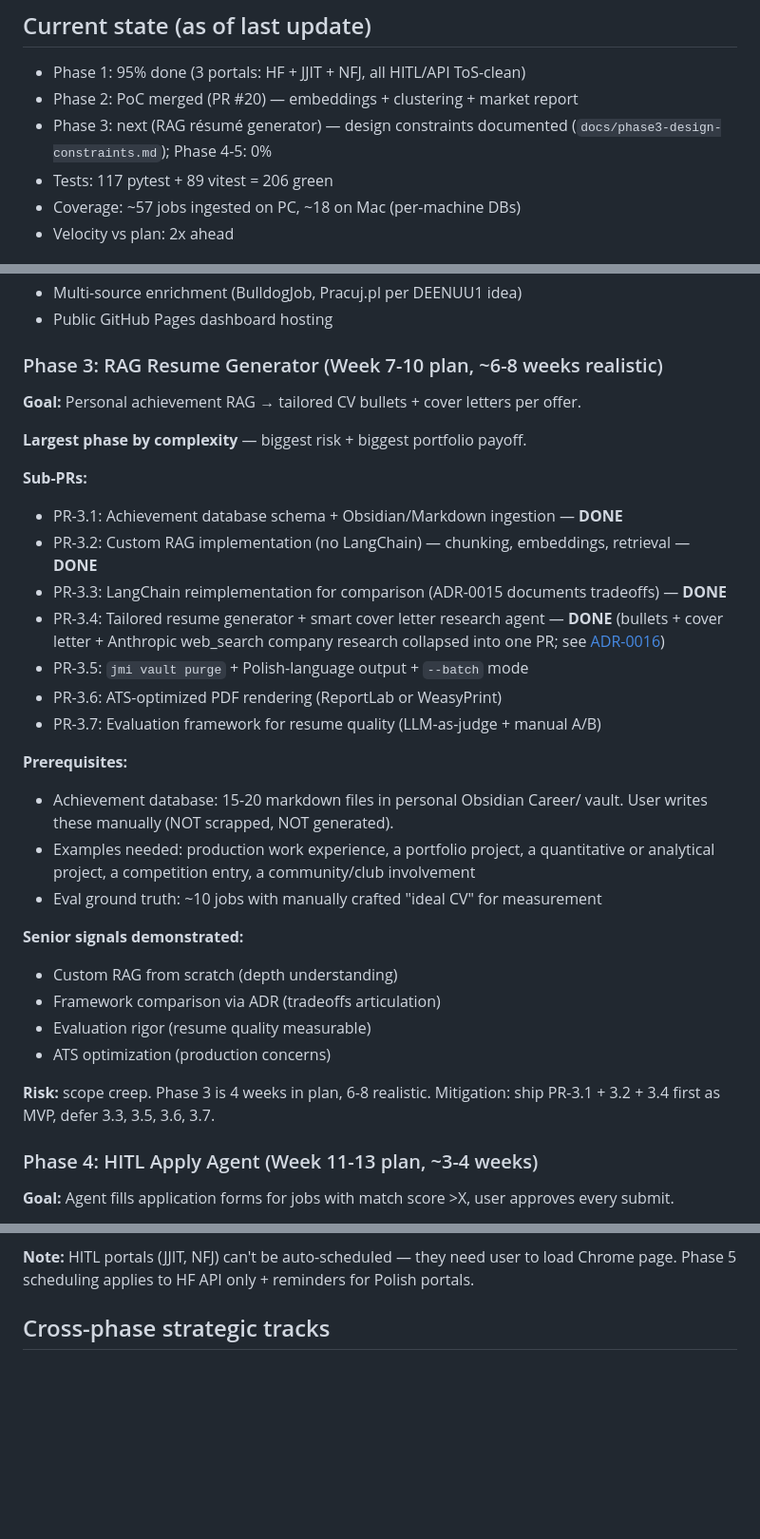
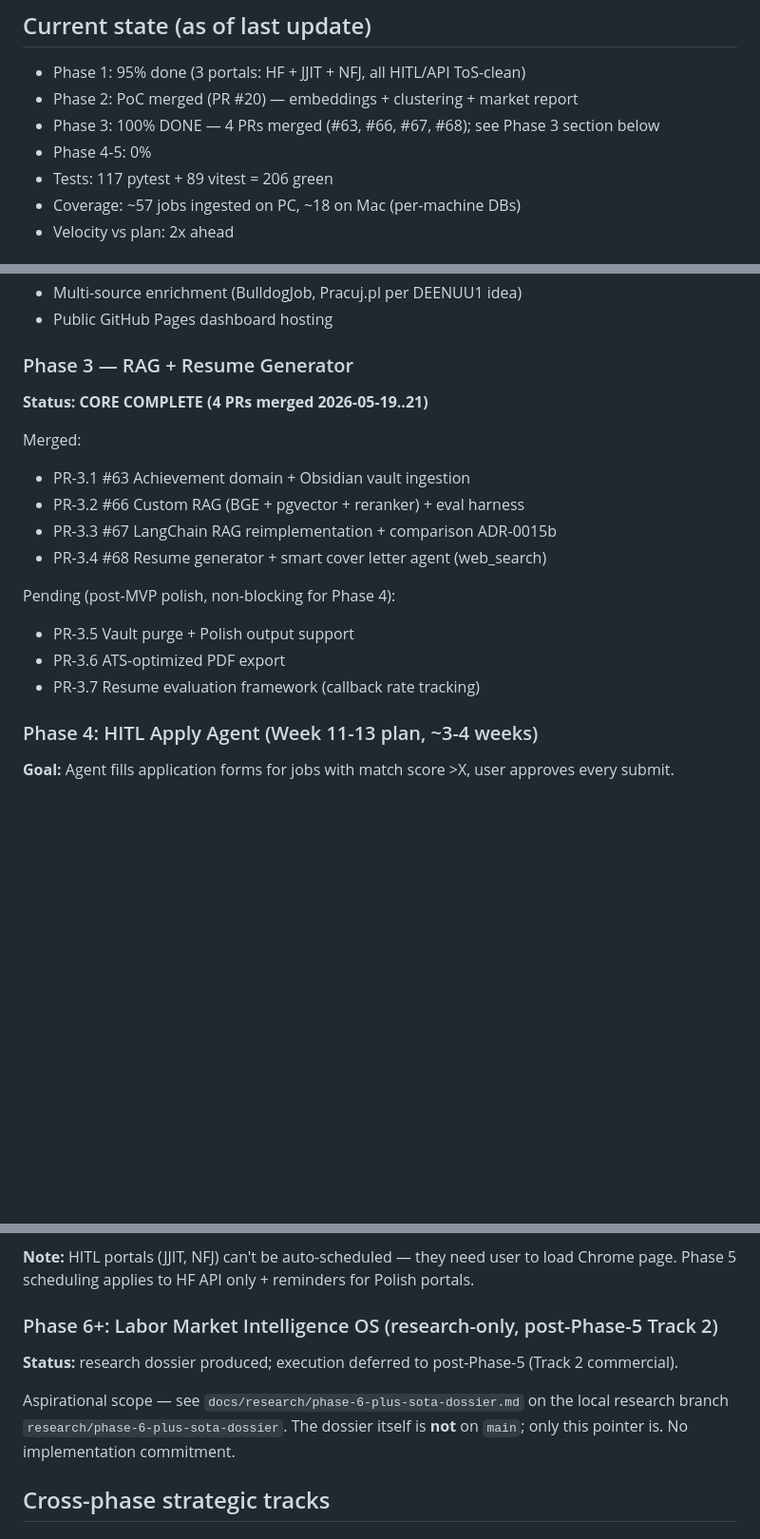
Before and after one commit to MateuszJastrzebski21/job-market-intelligence, a Markdown page: docs/roadmap.md, 3 parts joined by grey strips. Shown at 95% size. Rendered like a GitHub page; blank space fills up the shorter version.

Commit message:
docs(roadmap): mark phase 3 complete, reference phase 6+ dossier (#69)

```diff
--- a/docs/roadmap.md
+++ b/docs/roadmap.md
@@ -18,8 +18,8 @@ startup within 6-12 weeks of focused execution.
 
 - Phase 1: 95% done (3 portals: HF + JJIT + NFJ, all HITL/API ToS-clean)
 - Phase 2: PoC merged (PR #20) — embeddings + clustering + market report
-- Phase 3: next (RAG résumé generator) — design constraints documented
-  (`docs/phase3-design-constraints.md`); Phase 4-5: 0%
+- Phase 3: 100% DONE — 4 PRs merged (#63, #66, #67, #68); see Phase 3 section below
+- Phase 4-5: 0%
 - Tests: 117 pytest + 89 vitest = 206 green
 - Coverage: ~57 jobs ingested on PC, ~18 on Mac (per-machine DBs)
 - Velocity vs plan: 2x ahead
@@ -56,41 +56,22 @@ markdown report.
 - Multi-source enrichment (BulldogJob, Pracuj.pl per DEENUU1 idea)
 - Public GitHub Pages dashboard hosting
 
-### Phase 3: RAG Resume Generator (Week 7-10 plan, ~6-8 weeks realistic)
+### Phase 3 — RAG + Resume Generator
 
-**Goal:** Personal achievement RAG → tailored CV bullets + cover letters per offer.
+**Status: CORE COMPLETE (4 PRs merged 2026-05-19..21)**
 
-**Largest phase by complexity** — biggest risk + biggest portfolio payoff.
+Merged:
 
-**Sub-PRs:**
+- PR-3.1 #63 Achievement domain + Obsidian vault ingestion
+- PR-3.2 #66 Custom RAG (BGE + pgvector + reranker) + eval harness
+- PR-3.3 #67 LangChain RAG reimplementation + comparison ADR-0015b
+- PR-3.4 #68 Resume generator + smart cover letter agent (web_search)
 
-- PR-3.1: Achievement database schema + Obsidian/Markdown ingestion — **DONE**
-- PR-3.2: Custom RAG implementation (no LangChain) — chunking, embeddings, retrieval — **DONE**
-- PR-3.3: LangChain reimplementation for comparison (ADR-0015 documents tradeoffs) — **DONE**
-- PR-3.4: Tailored resume generator + smart cover letter research agent — **DONE**
-  (bullets + cover letter + Anthropic web_search company research collapsed
-  into one PR; see [ADR-0016](adr/0016-resume-generator-and-research-agent.md))
-- PR-3.5: `jmi vault purge` + Polish-language output + `--batch` mode
-- PR-3.6: ATS-optimized PDF rendering (ReportLab or WeasyPrint)
-- PR-3.7: Evaluation framework for resume quality (LLM-as-judge + manual A/B)
+Pending (post-MVP polish, non-blocking for Phase 4):
 
-**Prerequisites:**
-
-- Achievement database: 15-20 markdown files in personal Obsidian Career/ vault. User
-  writes these manually (NOT scrapped, NOT generated).
-- Examples needed: production work experience, a portfolio project, a quantitative or
-  analytical project, a competition entry, a community/club involvement
-- Eval ground truth: ~10 jobs with manually crafted "ideal CV" for measurement
-
-**Senior signals demonstrated:**
-
-- Custom RAG from scratch (depth understanding)
-- Framework comparison via ADR (tradeoffs articulation)
-- Evaluation rigor (resume quality measurable)
-- ATS optimization (production concerns)
-
-**Risk:** scope creep. Phase 3 is 4 weeks in plan, 6-8 realistic. Mitigation: ship
-PR-3.1 + 3.2 + 3.4 first as MVP, defer 3.3, 3.5, 3.6, 3.7.
+- PR-3.5 Vault purge + Polish output support
+- PR-3.6 ATS-optimized PDF export
+- PR-3.7 Resume evaluation framework (callback rate tracking)
 
 ### Phase 4: HITL Apply Agent (Week 11-13 plan, ~3-4 weeks)
 
@@ -135,6 +116,12 @@ every submit.
 
 **Note:** HITL portals (JJIT, NFJ) can't be auto-scheduled — they need user to load
 Chrome page. Phase 5 scheduling applies to HF API only + reminders for Polish portals.
+
+### Phase 6+: Labor Market Intelligence OS (research-only, post-Phase-5 Track 2)
+
+**Status:** research dossier produced; execution deferred to post-Phase-5 (Track 2 commercial).
+
+Aspirational scope — see `docs/research/phase-6-plus-sota-dossier.md` on the local research branch `research/phase-6-plus-sota-dossier`. The dossier itself is **not** on `main`; only this pointer is. No implementation commitment.
 
 ## Cross-phase strategic tracks
 
```
Also changed, not shown: other parts of docs/roadmap.md (+1 -1 lines).
